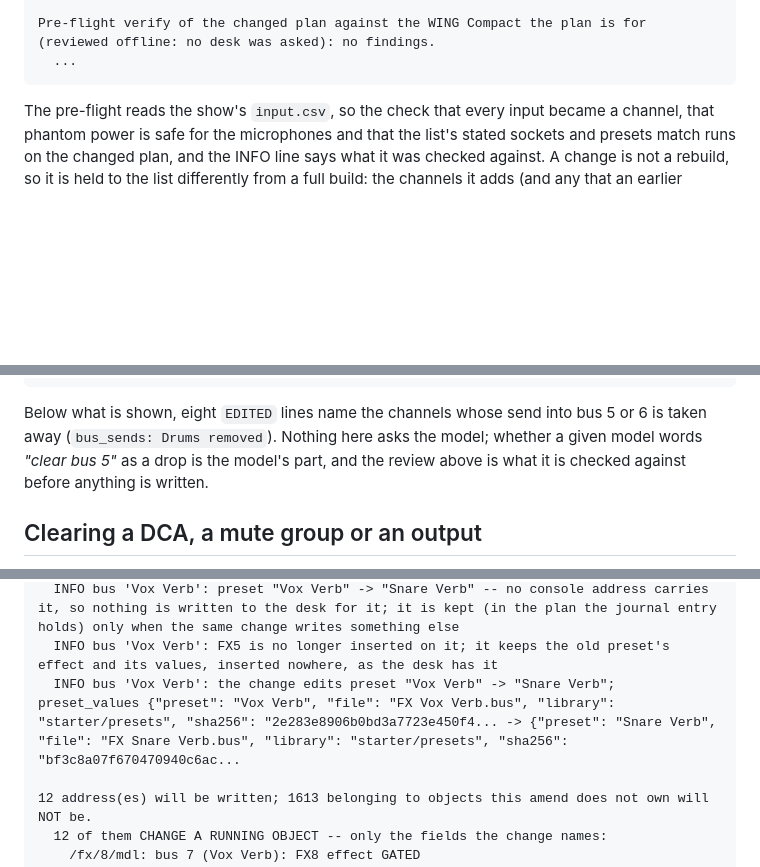
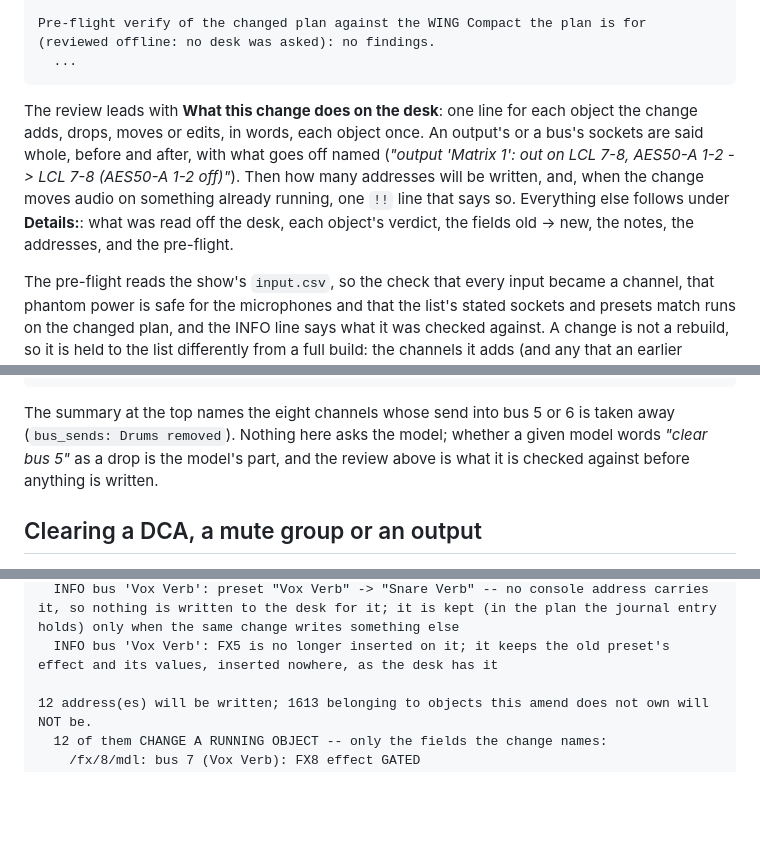
Before and after one commit to corourke/Atoo, a Markdown page: docs/user/patch.md, 3 parts joined by grey strips. Drawn GitHub-style; blank space fills up the shorter version.

````diff
--- a/docs/user/patch.md
+++ b/docs/user/patch.md
@@ -67,6 +77,8 @@ Change: Add Trumpet, Sax and Trombone on LCL 21-23
 Pre-flight verify of the changed plan against the WING Compact the plan is for (reviewed offline: no desk was asked): no findings.
   ...
 ```
+
+The review leads with **What this change does on the desk**: one line for each object the change adds, drops, moves or edits, in words, each object once. An output's or a bus's sockets are said whole, before and after, with what goes off named (*"output 'Matrix 1': out on LCL 7-8, AES50-A 1-2 -> LCL 7-8 (AES50-A 1-2 off)"*). Then how many addresses will be written, and, when the change moves audio on something already running, one `!!` line that says so. Everything else follows under **Details:**: what was read off the desk, each object's verdict, the fields old -> new, the notes, the addresses, and the pre-flight.
 
 The pre-flight reads the show's `input.csv`, so the check that every input became a channel, that phantom power is safe for the microphones and that the list's stated sockets and presets match runs on the changed plan, and the INFO line says what it was checked against. A change is not a rebuild, so it is held to the list differently from a full build: the channels it adds (and any that an earlier change added) are not on the list and are not called invented, a row the plan has no channel for is not called dropped, and a socket the change states for a channel stands over the one the list states. A show with no `input.csv` still gets the `reconcile.not-checked` warning.
 
@@ -240,7 +269,7 @@ The review's lines for the buses (the summary's first lines, then the INFOs that
   INFO bus 'IEM' is new, put on bus 5 as the change said -- the bus this change returns to free
 ```
 
-Below what is shown, eight `EDITED` lines name the channels whose send into bus 5 or 6 is taken away (`bus_sends: Drums removed`). Nothing here asks the model; whether a given model words *"clear bus 5"* as a drop is the model's part, and the review above is what it is checked against before anything is written.
+The summary at the top names the eight channels whose send into bus 5 or 6 is taken away (`bus_sends: Drums removed`). Nothing here asks the model; whether a given model words *"clear bus 5"* as a drop is the model's part, and the review above is what it is checked against before anything is written.
 
 ## Clearing a DCA, a mute group or an output
 
@@ -385,7 +435,6 @@ Change: Snare Verb on the Vox Verb bus
   INFO bus 'Vox Verb': FX8 was judged free from the plan on the desk alone -- the occupancy read covers strips, not FX engines
   INFO bus 'Vox Verb': preset "Vox Verb" -> "Snare Verb" -- no console address carries it, so nothing is written to the desk for it; it is kept (in the plan the journal entry holds) only when the same change writes something else
   INFO bus 'Vox Verb': FX5 is no longer inserted on it; it keeps the old preset's effect and its values, inserted nowhere, as the desk has it
-  INFO bus 'Vox Verb': the change edits preset "Vox Verb" -> "Snare Verb"; preset_values {"preset": "Vox Verb", "file": "FX Vox Verb.bus", "library": "starter/presets", "sha256": "2e283e8906b0bd3a7723e450f4... -> {"preset": "Snare Verb", "file": "FX Snare Verb.bus", "library": "starter/presets", "sha256": "bf3c8a07f670470940c6ac...
 
 12 address(es) will be written; 1613 belonging to objects this amend does not own will NOT be.
   12 of them CHANGE A RUNNING OBJECT -- only the fields the change names:
````
Also changed, not shown: other parts of docs/user/patch.md (+56 -8 lines), docs/user/patch-a-show.md (+6 -4 lines), docs/user/troubleshooting-ui.md (+1 -1 lines), docs/user/img/patch-screen.png.
